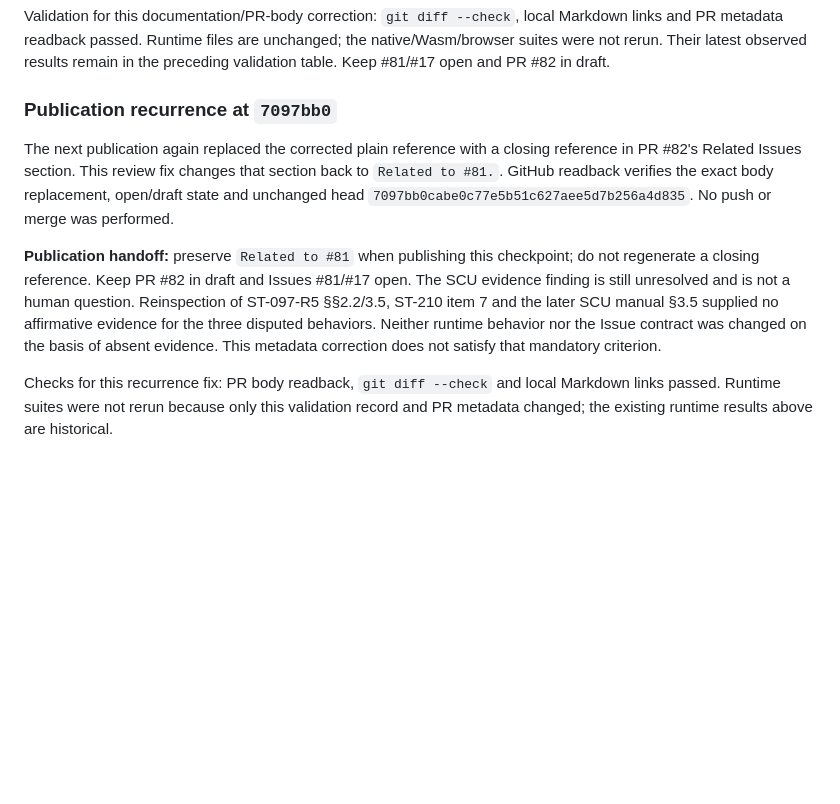
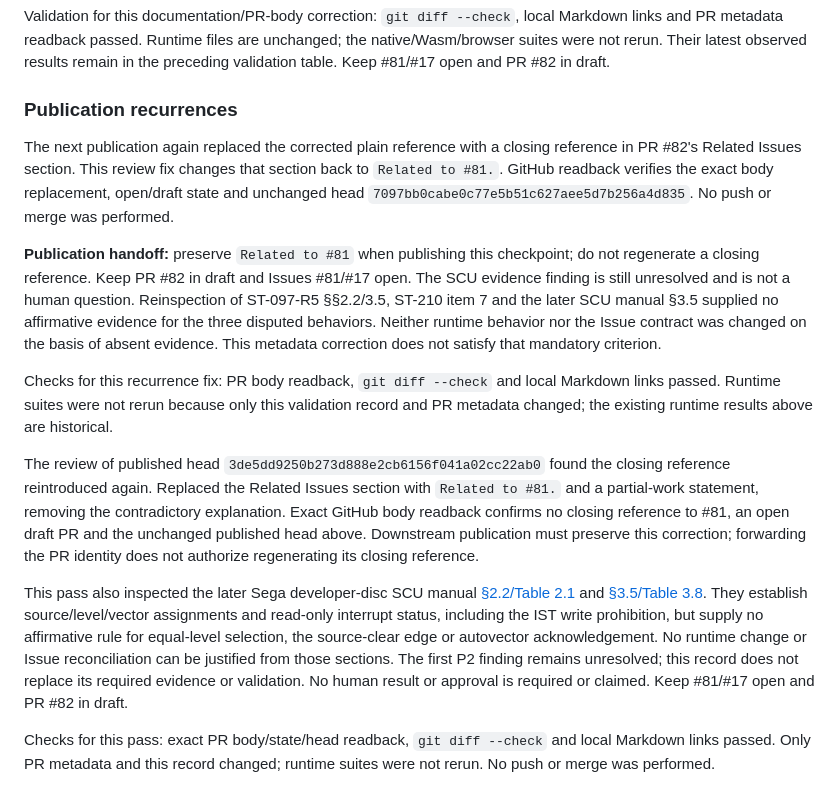
Before and after one commit to takahirox/saturn-rust, a Markdown page: docs/validation-issue-81.md, the part around the change. GitHub-like rendering; blank space fills up the shorter version.

Commit message:
Preserve partial Issue reference in PR #82 (#81)

```diff
--- a/docs/validation-issue-81.md
+++ b/docs/validation-issue-81.md
@@ -339,7 +339,7 @@ Markdown links and PR metadata readback passed. Runtime files are unchanged;
 the native/Wasm/browser suites were not rerun. Their latest observed results
 remain in the preceding validation table. Keep #81/#17 open and PR #82 in draft.
 
-### Publication recurrence at `7097bb0`
+### Publication recurrences
 
 The next publication again replaced the corrected plain reference with a closing
 reference in PR #82's Related Issues section. This review fix changes that section
@@ -358,3 +358,26 @@ evidence. This metadata correction does not satisfy that mandatory criterion.
 Checks for this recurrence fix: PR body readback, `git diff --check` and local
 Markdown links passed. Runtime suites were not rerun because only this validation
 record and PR metadata changed; the existing runtime results above are historical.
+
+The review of published head `3de5dd9250b273d888e2cb6156f041a02cc22ab0`
+found the closing reference reintroduced again. Replaced the Related Issues
+section with `Related to #81.` and a partial-work statement, removing the
+contradictory explanation. Exact GitHub body readback confirms no closing
+reference to #81, an open draft PR and the unchanged published head above.
+Downstream publication must preserve this correction; forwarding the PR identity
+does not authorize regenerating its closing reference.
+
+This pass also inspected the later Sega developer-disc SCU manual
+[§2.2/Table 2.1](https://docs.exodusemulator.com/Archives/SSDDV25/segahtml/hard/scu_/hon/p02_20.htm)
+and [§3.5/Table 3.8](https://docs.exodusemulator.com/Archives/SSDDV25/segahtml/hard/scu_/hon/p03_05.htm).
+They establish source/level/vector assignments and read-only interrupt status,
+including the IST write prohibition, but supply no affirmative rule for
+equal-level selection, the source-clear edge or autovector acknowledgement.
+No runtime change or Issue reconciliation can be justified from those sections.
+The first P2 finding remains unresolved; this record does not replace its
+required evidence or validation. No human result or approval is required or
+claimed. Keep #81/#17 open and PR #82 in draft.
+
+Checks for this pass: exact PR body/state/head readback, `git diff --check` and
+local Markdown links passed. Only PR metadata and this record changed; runtime
+suites were not rerun. No push or merge was performed.
```
